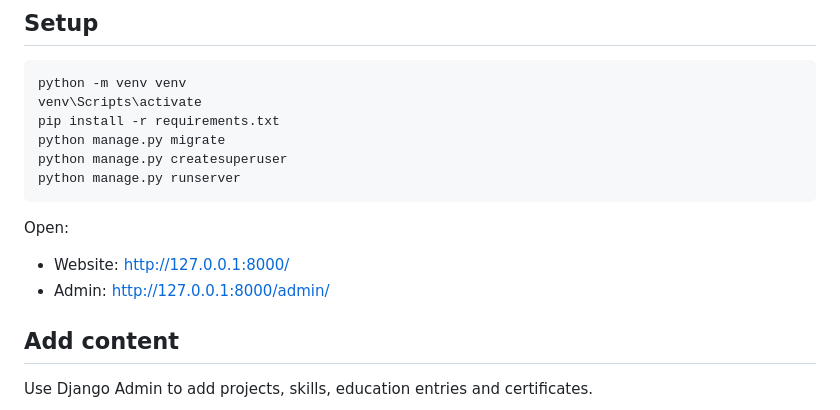
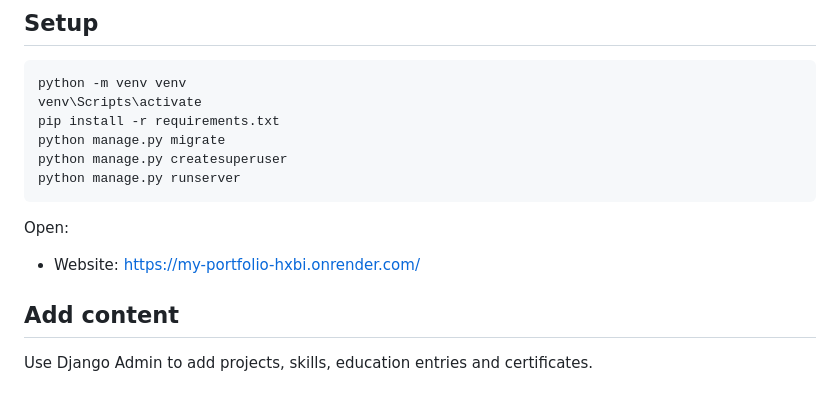
Before and after one commit to Satyam-1981/my_portfolio, a Markdown page: portfolio-django-main/README.md, the part around the change. Drawn GitHub-style.

Commit message:
Change local website link to deployed URL
Updated the website link in the README to point to the deployed version.

````diff
--- a/portfolio-django-main/README.md
+++ b/portfolio-django-main/README.md
@@ -37,8 +37,7 @@ python manage.py runserver
 ```
 
 Open:
-- Website: http://127.0.0.1:8000/
-- Admin: http://127.0.0.1:8000/admin/
+- Website: https://my-portfolio-hxbi.onrender.com/
 
 ## Add content
 Use Django Admin to add projects, skills, education entries and certificates.
````
